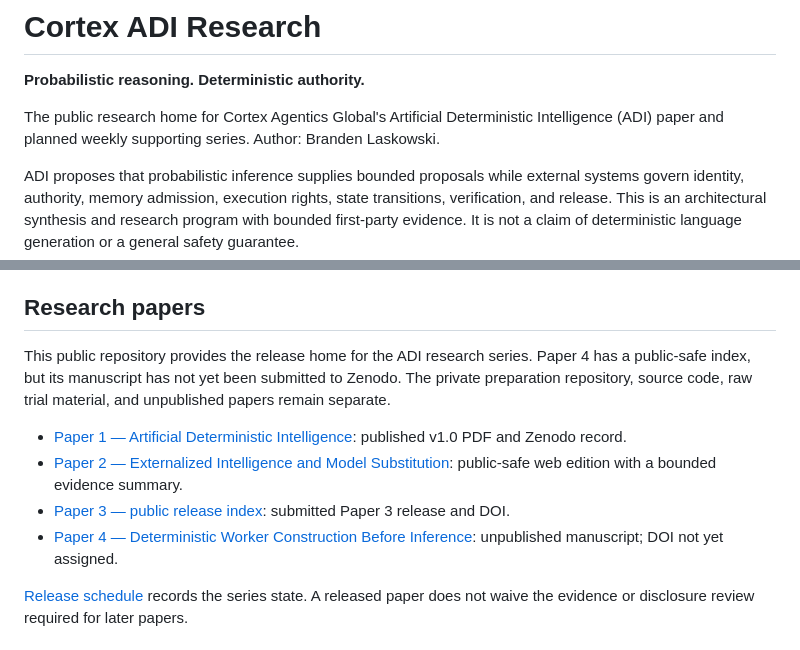
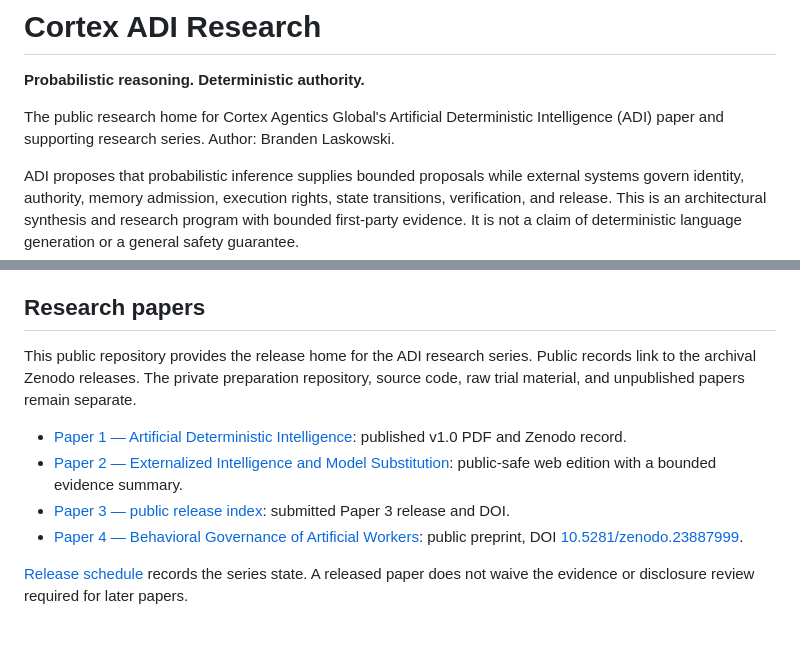
Before and after one commit to brandenlaskowski7-bot/cortex-adi-research, a Markdown page: README.md, 2 parts joined by grey strips. Rendered like a GitHub page.

Commit message:
Publish Paper 4 public record and DOI

```diff
--- a/README.md
+++ b/README.md
@@ -2,7 +2,7 @@
 
 **Probabilistic reasoning. Deterministic authority.**
 
-The public research home for Cortex Agentics Global's Artificial Deterministic Intelligence (ADI) paper and planned weekly supporting series. Author: Branden Laskowski.
+The public research home for Cortex Agentics Global's Artificial Deterministic Intelligence (ADI) paper and supporting research series. Author: Branden Laskowski.
 
 ADI proposes that probabilistic inference supplies bounded proposals while external systems govern identity, authority, memory admission, execution rights, state transitions, verification, and release. This is an architectural synthesis and research program with bounded first-party evidence. It is not a claim of deterministic language generation or a general safety guarantee.
 
@@ -19,12 +19,12 @@ The PDF is byte-identical to the corrected file on the existing Zenodo record, S
 
 ## Research papers
 
-This public repository provides the release home for the ADI research series. Paper 4 has a public-safe index, but its manuscript has not yet been submitted to Zenodo. The private preparation repository, source code, raw trial material, and unpublished papers remain separate.
+This public repository provides the release home for the ADI research series. Public records link to the archival Zenodo releases. The private preparation repository, source code, raw trial material, and unpublished papers remain separate.
 
 - [Paper 1 — Artificial Deterministic Intelligence](paper/README.md): published v1.0 PDF and Zenodo record.
 - [Paper 2 — Externalized Intelligence and Model Substitution](papers/paper-2/README.md): public-safe web edition with a bounded evidence summary.
 - [Paper 3 — public release index](papers/paper-3/README.md): submitted Paper 3 release and DOI.
-- [Paper 4 — Deterministic Worker Construction Before Inference](papers/paper-4/README.md): unpublished manuscript; DOI not yet assigned.
+- [Paper 4 — Behavioral Governance of Artificial Workers](papers/paper-4/README.md): public preprint, DOI [10.5281/zenodo.23887999](https://doi.org/10.5281/zenodo.23887999).
 
 [Release schedule](RELEASE_SCHEDULE.md) records the series state. A released paper does not waive the evidence or disclosure review required for later papers.
 
```
